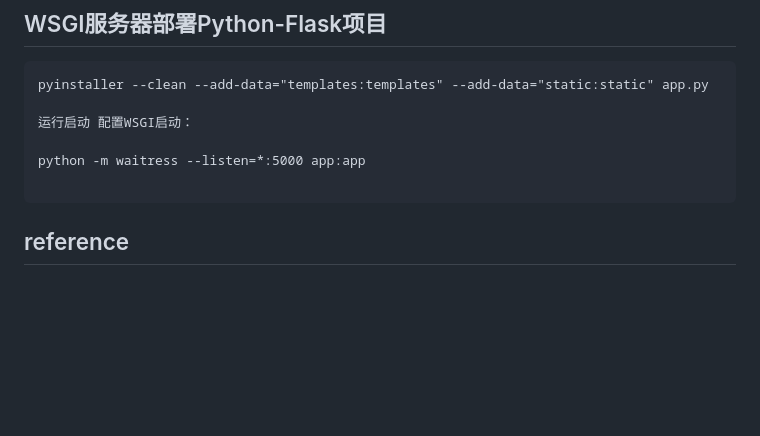
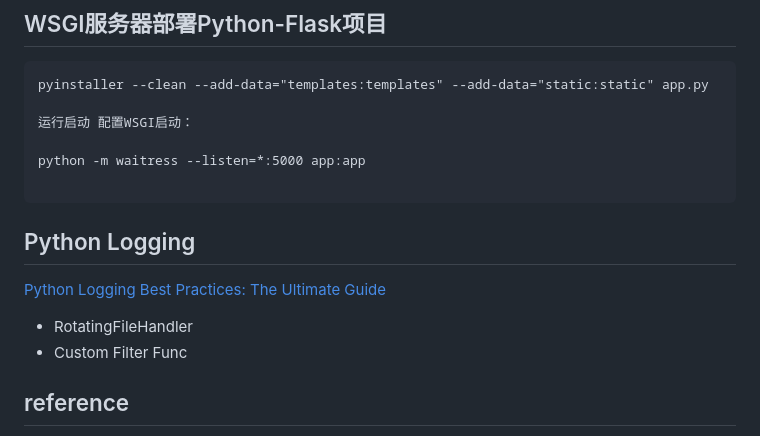
Before and after one commit to barrymulinwqn/py_flask, a Markdown page: README.md, the part around the change. Rendered like a GitHub page; blank space fills up the shorter version.

Commit message:
python logging infor

````diff
--- a/README.md
+++ b/README.md
@@ -89,6 +89,11 @@ pyinstaller --clean --add-data="templates:templates" --add-data="static:static"
 python -m waitress --listen=*:5000 app:app
 
 ```
+## Python Logging
+
+[Python Logging Best Practices: The Ultimate Guide](https://last9.io/blog/python-logging-best-practices/)
+- RotatingFileHandler
+- Custom Filter Func
 
 
 ## reference
````
